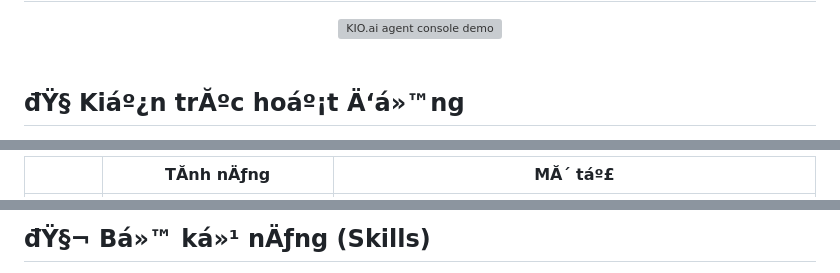
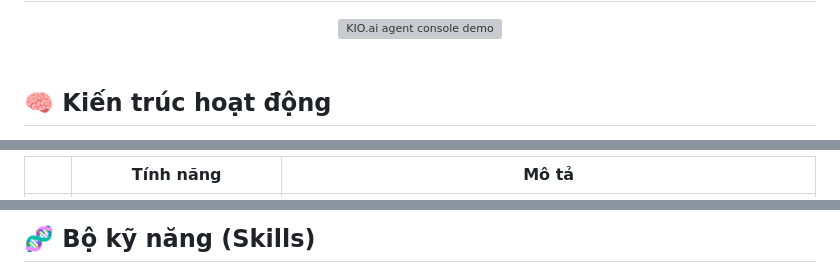
Before and after one commit to zskbot/kio.ai, a Markdown page: README.md, 3 parts joined by grey strips. Rendered like a GitHub page; grey boxes are pictures that could not be loaded.

```diff
--- a/README.md
+++ b/README.md
@@ -56,5 +55,5 @@
 
 <br/>
 
-## đŸ§  Kiáº¿n trĂºc hoáº¡t Ä‘á»™ng
+## 🧠 Kiến trúc hoạt động
 
@@ -68,3 +67,3 @@
 
-| | TĂ­nh nÄƒng | MĂ´ táº£ |
+| | Tính năng | Mô tả |
 |---|---|---|
@@ -95,5 +94,5 @@
 
 <br/>
 
-## đŸ§¬ Bá»™ ká»¹ nÄƒng (Skills)
+## 🧬 Bộ kỹ năng (Skills)
 
```
Also changed, not shown: other parts of README.md (+92 -93 lines).
